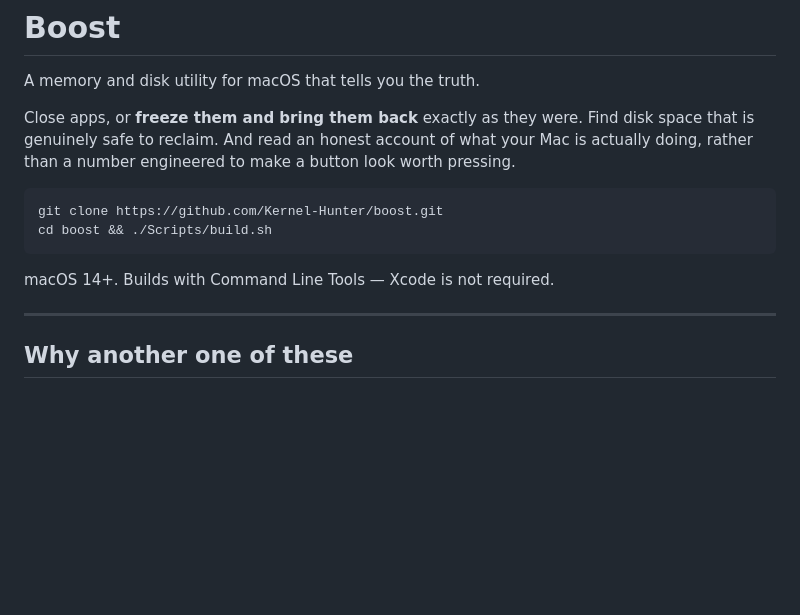
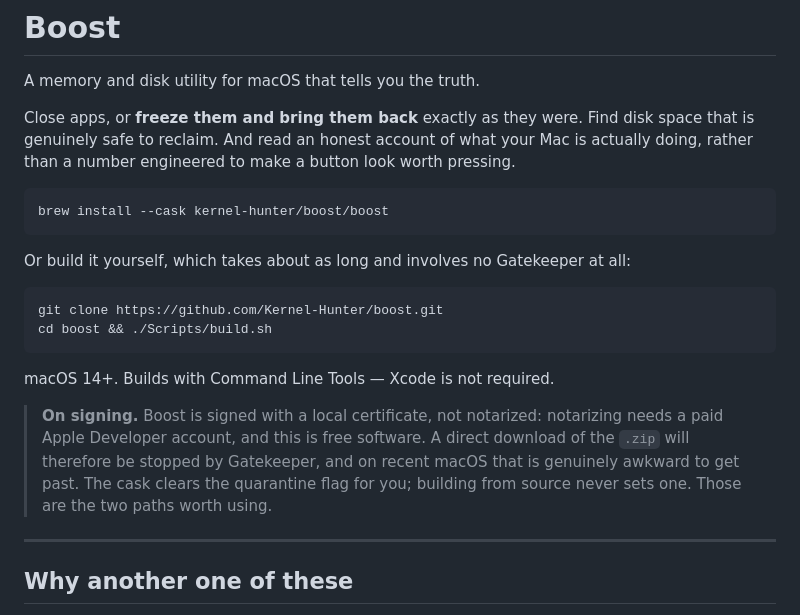
Before and after one commit to Kernel-Hunter/boost, a Markdown page: README.md, the part around the change. GitHub-like rendering; blank space fills up the shorter version.

Commit message:
Lead with the install that works, and say why it needs help
Homebrew is now the first thing in the README, ahead of building from
source. Both paths get you a working app; a direct download of the zip
does not, and saying so up front is better than letting a Gatekeeper
dialog be the first anyone hears of it.

The note explains that the app is locally signed rather than notarized,
that notarizing costs money this project does not have, and what each
install path does about it — rather than implying the friction is not
there.

Co-Authored-By: Claude Opus 5 <noreply@anthropic.com>

````diff
--- a/README.md
+++ b/README.md
@@ -8,11 +8,25 @@ your Mac is actually doing, rather than a number engineered to make a button
 look worth pressing.
 
 ```bash
+brew install --cask kernel-hunter/boost/boost
+```
+
+Or build it yourself, which takes about as long and involves no Gatekeeper
+at all:
+
+```bash
 git clone https://github.com/Kernel-Hunter/boost.git
 cd boost && ./Scripts/build.sh
 ```
 
 macOS 14+. Builds with Command Line Tools — Xcode is not required.
+
+> **On signing.** Boost is signed with a local certificate, not notarized:
+> notarizing needs a paid Apple Developer account, and this is free software.
+> A direct download of the `.zip` will therefore be stopped by Gatekeeper, and
+> on recent macOS that is genuinely awkward to get past. The cask clears the
+> quarantine flag for you; building from source never sets one. Those are the
+> two paths worth using.
 
 ---
 
````
